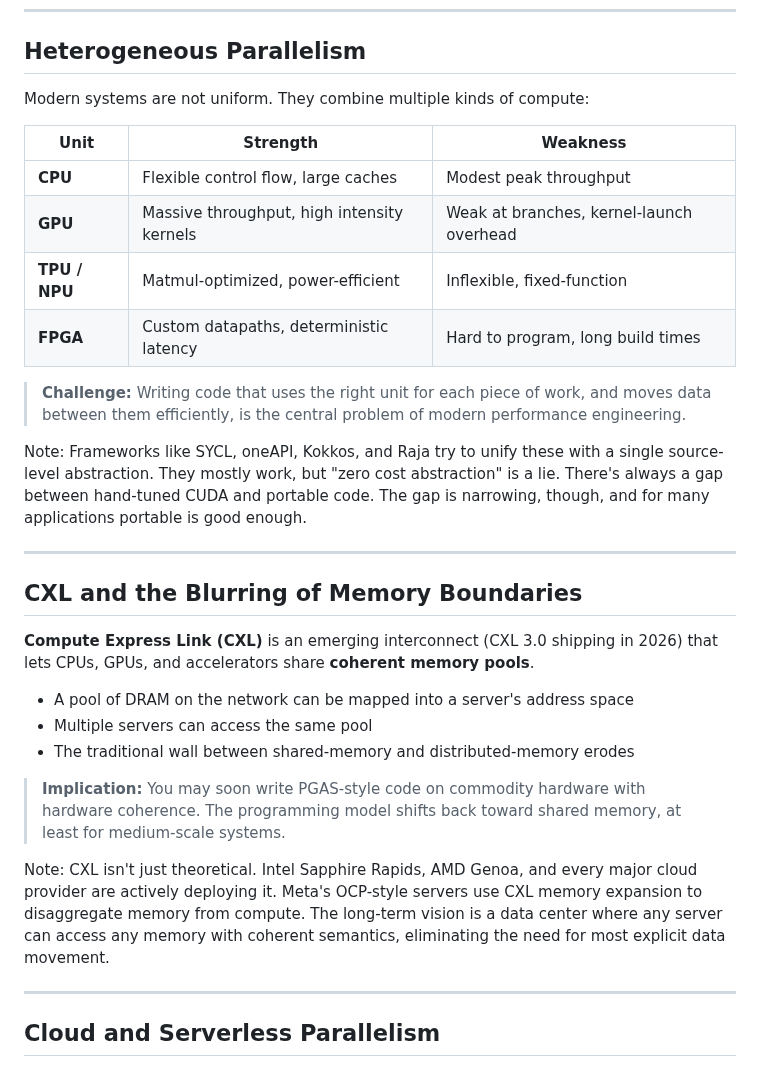
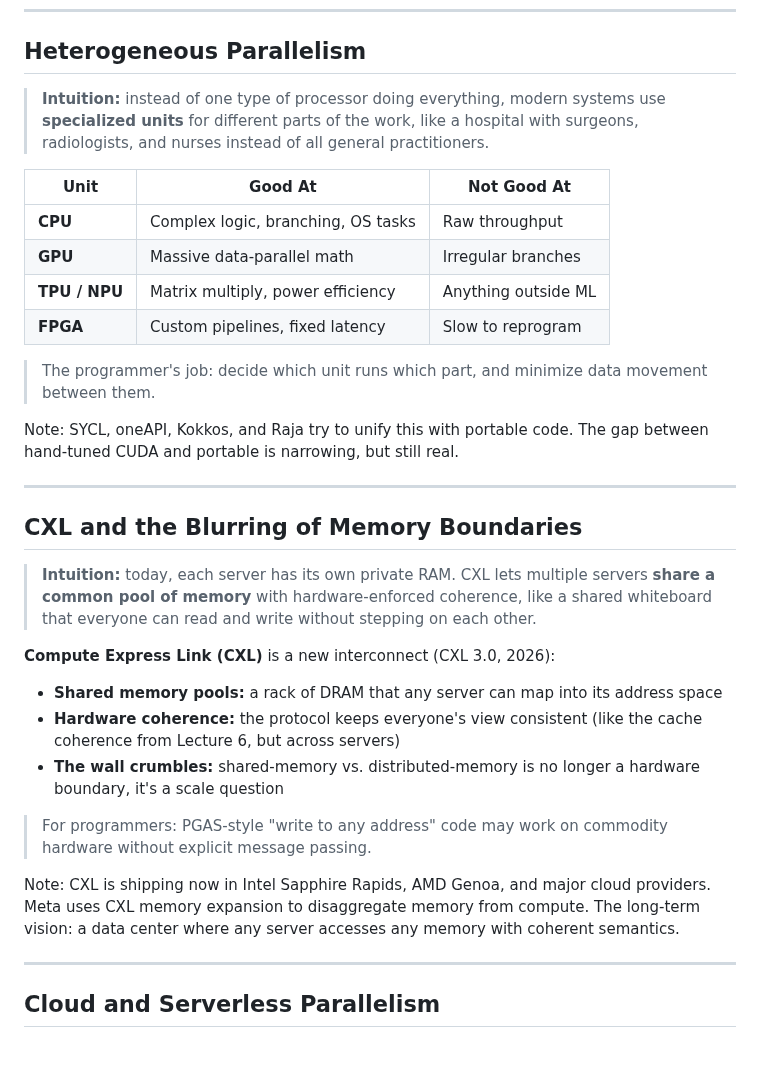
Before and after one commit to aaarrmiinnn/GW-ECE6125-parallel-computer-architecture, a Markdown page: lectures/08-parallel-programming-02/slides.md, the part around one of its changes. Drawn GitHub-style.

```diff
--- a/lectures/08-parallel-programming-02/slides.md
+++ b/lectures/08-parallel-programming-02/slides.md
@@ -877,32 +877,34 @@ Note: The patterns we covered are timeless, but the hardware and workloads drivi
 
 ## Heterogeneous Parallelism
 
-Modern systems are not uniform. They combine multiple kinds of compute:
+> **Intuition:** instead of one type of processor doing everything, modern systems use **specialized units** for different parts of the work, like a hospital with surgeons, radiologists, and nurses instead of all general practitioners.
 
-| Unit | Strength | Weakness |
+| Unit | Good At | Not Good At |
 |---|---|---|
-| **CPU** | Flexible control flow, large caches | Modest peak throughput |
-| **GPU** | Massive throughput, high intensity kernels | Weak at branches, kernel-launch overhead |
-| **TPU / NPU** | Matmul-optimized, power-efficient | Inflexible, fixed-function |
-| **FPGA** | Custom datapaths, deterministic latency | Hard to program, long build times |
+| **CPU** | Complex logic, branching, OS tasks | Raw throughput |
+| **GPU** | Massive data-parallel math | Irregular branches |
+| **TPU / NPU** | Matrix multiply, power efficiency | Anything outside ML |
+| **FPGA** | Custom pipelines, fixed latency | Slow to reprogram |
 
-> **Challenge:** Writing code that uses the right unit for each piece of work, and moves data between them efficiently, is the central problem of modern performance engineering.
+> <span class="accent">The programmer's job:</span> decide which unit runs which part, and minimize data movement between them.
 
-Note: Frameworks like SYCL, oneAPI, Kokkos, and Raja try to unify these with a single source-level abstraction. They mostly work, but "zero cost abstraction" is a lie. There's always a gap between hand-tuned CUDA and portable code. The gap is narrowing, though, and for many applications portable is good enough.
+Note: SYCL, oneAPI, Kokkos, and Raja try to unify this with portable code. The gap between hand-tuned CUDA and portable is narrowing, but still real.
 
 ---
 
 ## CXL and the Blurring of Memory Boundaries
 
-**Compute Express Link (CXL)** is an emerging interconnect (CXL 3.0 shipping in 2026) that lets CPUs, GPUs, and accelerators share **coherent memory pools**.
+> **Intuition:** today, each server has its own private RAM. CXL lets multiple servers **share a common pool of memory** with hardware-enforced coherence, like a shared whiteboard that everyone can read and write without stepping on each other.
 
-- A pool of DRAM on the network can be mapped into a server's address space
-- Multiple servers can access the same pool
-- The traditional wall between shared-memory and distributed-memory erodes
+**Compute Express Link (CXL)** is a new interconnect (CXL 3.0, 2026):
 
-> **Implication:** You may soon write PGAS-style code on commodity hardware with hardware coherence. The programming model shifts back toward shared memory, at least for medium-scale systems.
+- **Shared memory pools:** a rack of DRAM that any server can map into its address space
+- **Hardware coherence:** the protocol keeps everyone's view consistent (like the cache coherence from Lecture 6, but across servers)
+- **The wall crumbles:** shared-memory vs. distributed-memory is no longer a hardware boundary, it's a scale question
 
-Note: CXL isn't just theoretical. Intel Sapphire Rapids, AMD Genoa, and every major cloud provider are actively deploying it. Meta's OCP-style servers use CXL memory expansion to disaggregate memory from compute. The long-term vision is a data center where any server can access any memory with coherent semantics, eliminating the need for most explicit data movement.
+> <span class="accent">For programmers:</span> PGAS-style "write to any address" code may work on commodity hardware without explicit message passing.
+
+Note: CXL is shipping now in Intel Sapphire Rapids, AMD Genoa, and major cloud providers. Meta uses CXL memory expansion to disaggregate memory from compute. The long-term vision: a data center where any server accesses any memory with coherent semantics.
 
 ---
 
```
Also changed, not shown: other parts of lectures/08-parallel-programming-02/slides.md (+11 -12 lines).
